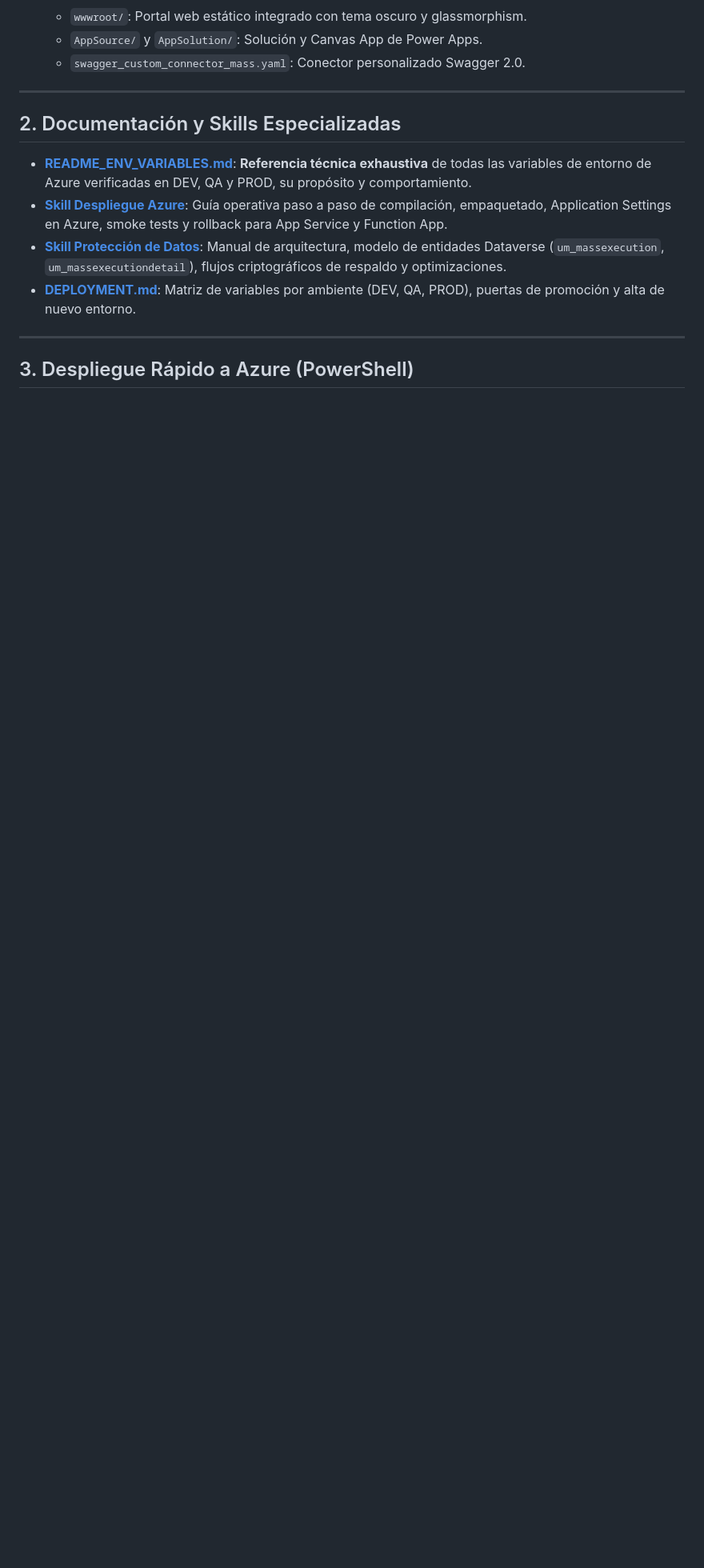
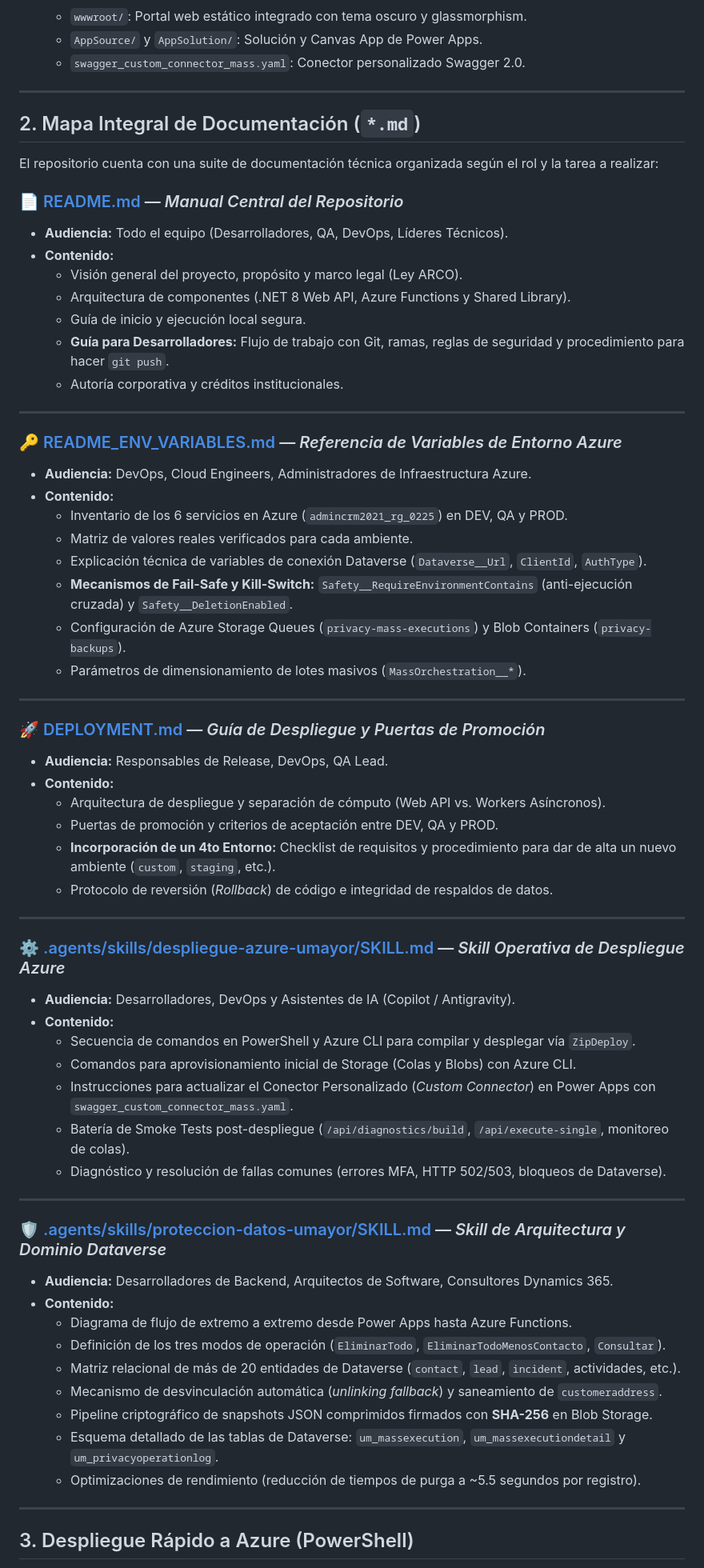
Before and after one commit to rmunozmum/ProteccionDatosCRM, a Markdown page: README.md, the part around the change. Shown at 80% size. Rendered like a GitHub page; blank space fills up the shorter version.

Commit message:
docs: ampliar seccion 2 de README con el mapa integral y detalle de todos los archivos .md

```diff
--- a/README.md
+++ b/README.md
@@ -44,12 +44,65 @@ La solución consta de tres componentes en .NET 8 y frontend/Power Apps integrad
 
 ---
 
-## 2. Documentación y Skills Especializadas
+## 2. Mapa Integral de Documentación (`*.md`)
 
-- **[README_ENV_VARIABLES.md](./README_ENV_VARIABLES.md)**: **Referencia técnica exhaustiva** de todas las variables de entorno de Azure verificadas en DEV, QA y PROD, su propósito y comportamiento.
-- **[Skill Despliegue Azure](./.agents/skills/despliegue-azure-umayor/SKILL.md)**: Guía operativa paso a paso de compilación, empaquetado, Application Settings en Azure, smoke tests y rollback para App Service y Function App.
-- **[Skill Protección de Datos](./.agents/skills/proteccion-datos-umayor/SKILL.md)**: Manual de arquitectura, modelo de entidades Dataverse (`um_massexecution`, `um_massexecutiondetail`), flujos criptográficos de respaldo y optimizaciones.
-- **[DEPLOYMENT.md](./DEPLOYMENT.md)**: Matriz de variables por ambiente (DEV, QA, PROD), puertas de promoción y alta de nuevo entorno.
+El repositorio cuenta con una suite de documentación técnica organizada según el rol y la tarea a realizar:
+
+### 📄 [README.md](./README.md) — *Manual Central del Repositorio*
+- **Audiencia:** Todo el equipo (Desarrolladores, QA, DevOps, Líderes Técnicos).
+- **Contenido:**
+  - Visión general del proyecto, propósito y marco legal (Ley ARCO).
+  - Arquitectura de componentes (.NET 8 Web API, Azure Functions y Shared Library).
+  - Guía de inicio y ejecución local segura.
+  - **Guía para Desarrolladores:** Flujo de trabajo con Git, ramas, reglas de seguridad y procedimiento para hacer `git push`.
+  - Autoría corporativa y créditos institucionales.
+
+---
+
+### 🔑 [README_ENV_VARIABLES.md](./README_ENV_VARIABLES.md) — *Referencia de Variables de Entorno Azure*
+- **Audiencia:** DevOps, Cloud Engineers, Administradores de Infraestructura Azure.
+- **Contenido:**
+  - Inventario de los 6 servicios en Azure (`admincrm2021_rg_0225`) en DEV, QA y PROD.
+  - Matriz de valores reales verificados para cada ambiente.
+  - Explicación técnica de variables de conexión Dataverse (`Dataverse__Url`, `ClientId`, `AuthType`).
+  - **Mecanismos de Fail-Safe y Kill-Switch:** `Safety__RequireEnvironmentContains` (anti-ejecución cruzada) y `Safety__DeletionEnabled`.
+  - Configuración de Azure Storage Queues (`privacy-mass-executions`) y Blob Containers (`privacy-backups`).
+  - Parámetros de dimensionamiento de lotes masivos (`MassOrchestration__*`).
+
+---
+
+### 🚀 [DEPLOYMENT.md](./DEPLOYMENT.md) — *Guía de Despliegue y Puertas de Promoción*
+- **Audiencia:** Responsables de Release, DevOps, QA Lead.
+- **Contenido:**
+  - Arquitectura de despliegue y separación de cómputo (Web API vs. Workers Asíncronos).
+  - Puertas de promoción y criterios de aceptación entre DEV, QA y PROD.
+  - **Incorporación de un 4to Entorno:** Checklist de requisitos y procedimiento para dar de alta un nuevo ambiente (`custom`, `staging`, etc.).
+  - Protocolo de reversión (*Rollback*) de código e integridad de respaldos de datos.
+
+---
+
+### ⚙️ [.agents/skills/despliegue-azure-umayor/SKILL.md](./.agents/skills/despliegue-azure-umayor/SKILL.md) — *Skill Operativa de Despliegue Azure*
+- **Audiencia:** Desarrolladores, DevOps y Asistentes de IA (Copilot / Antigravity).
+- **Contenido:**
+  - Secuencia de comandos en PowerShell y Azure CLI para compilar y desplegar vía `ZipDeploy`.
+  - Comandos para aprovisionamiento inicial de Storage (Colas y Blobs) con Azure CLI.
+  - Instrucciones para actualizar el Conector Personalizado (*Custom Connector*) en Power Apps con `swagger_custom_connector_mass.yaml`.
+  - Batería de Smoke Tests post-despliegue (`/api/diagnostics/build`, `/api/execute-single`, monitoreo de colas).
+  - Diagnóstico y resolución de fallas comunes (errores MFA, HTTP 502/503, bloqueos de Dataverse).
+
+---
+
+### 🛡️ [.agents/skills/proteccion-datos-umayor/SKILL.md](./.agents/skills/proteccion-datos-umayor/SKILL.md) — *Skill de Arquitectura y Dominio Dataverse*
+- **Audiencia:** Desarrolladores de Backend, Arquitectos de Software, Consultores Dynamics 365.
+- **Contenido:**
+  - Diagrama de flujo de extremo a extremo desde Power Apps hasta Azure Functions.
+  - Definición de los tres modos de operación (`EliminarTodo`, `EliminarTodoMenosContacto`, `Consultar`).
+  - Matriz relacional de más de 20 entidades de Dataverse (`contact`, `lead`, `incident`, actividades, etc.).
+  - Mecanismo de desvinculación automática (*unlinking fallback*) y saneamiento de `customeraddress`.
+  - Pipeline criptográfico de snapshots JSON comprimidos firmados con **SHA-256** en Blob Storage.
+  - Esquema detallado de las tablas de Dataverse: `um_massexecution`, `um_massexecutiondetail` y `um_privacyoperationlog`.
+  - Optimizaciones de rendimiento (reducción de tiempos de purga a ~5.5 segundos por registro).
+
 
 
 ---
```
